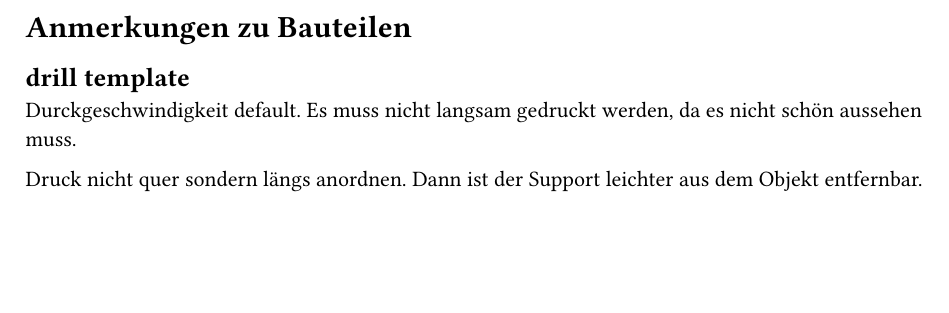
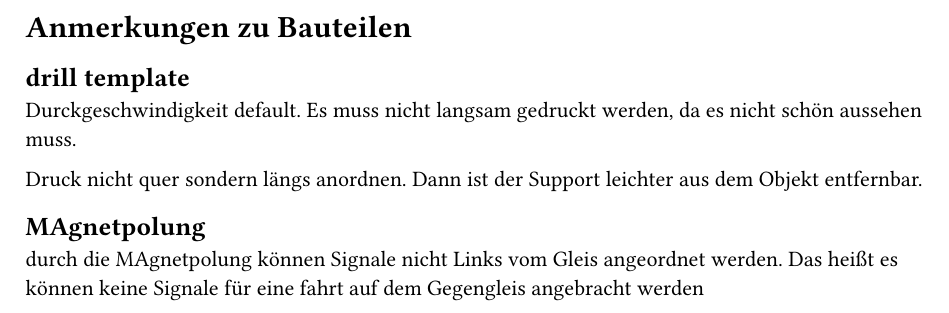
Before and after one commit to RailEduKit/SigLab-3Dmodels, a Typst document (Anmerkungen_zu_Bauteilen.typ): part of the page, cut so that both start at the same text, the shorter picture padded with empty space. Compiled offline with Typst 0.15.

```diff
--- a/Anmerkungen_zu_Bauteilen.typ
+++ b/Anmerkungen_zu_Bauteilen.typ
@@ -3,3 +3,6 @@
 Durckgeschwindigkeit default. Es muss nicht langsam gedruckt werden, da es nicht schön aussehen muss.
 
 Druck nicht quer sondern längs anordnen. Dann ist der Support leichter aus dem Objekt entfernbar.
+
+== MAgnetpolung
+durch die MAgnetpolung können Signale nicht Links vom Gleis angeordnet werden. Das heißt es können keine Signale für eine fahrt auf dem Gegengleis angebracht werden
```
Also changed, not shown: 7 other files.
